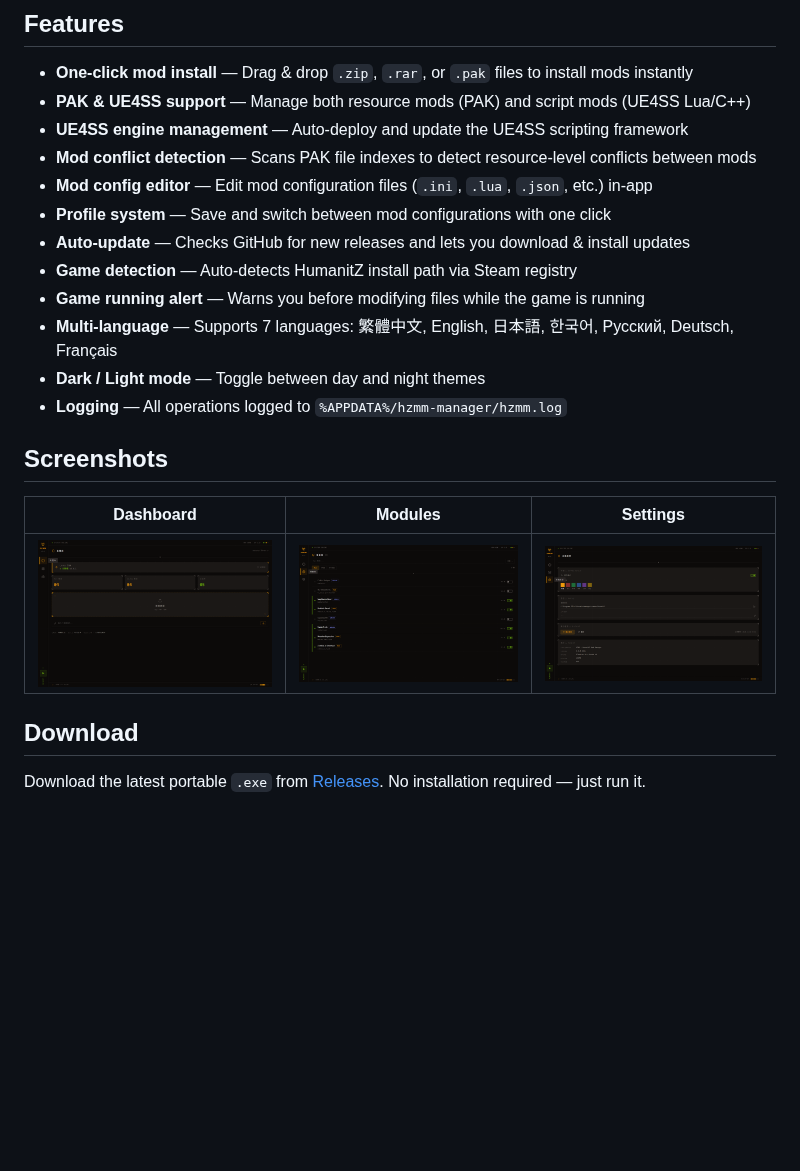
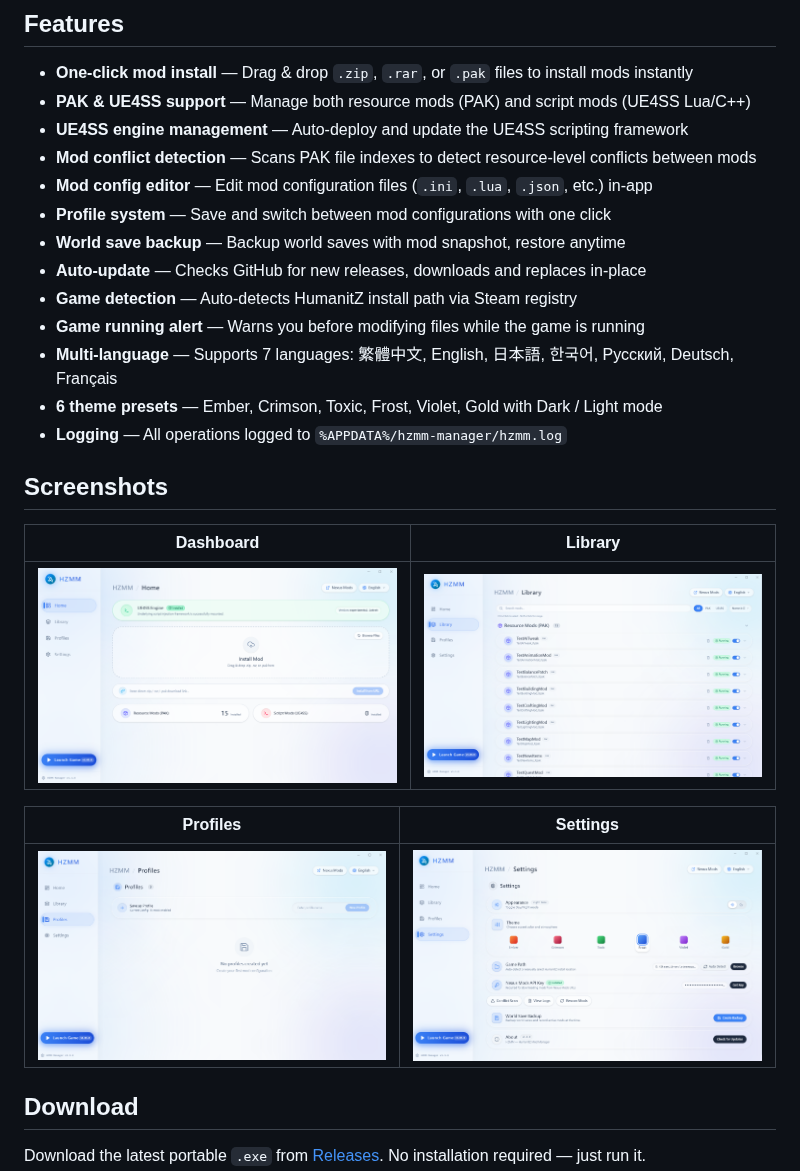
Before and after one commit to uuuu790/HZMM, a Markdown page: README.md, the part around the change. GitHub-like rendering; pictures changed too: docs/screenshots/dashboard.png (added), docs/screenshots/library.png (added), docs/screenshots/profiles.png (added); blank space fills up the shorter version.

Commit message:
docs: add screenshots and update README features
- Add 4 screenshots: Dashboard, Library, Profiles, Settings
- Update features: world save backup, 6 theme presets, in-place update
- Replace "Coming soon" with actual screenshot table

Co-Authored-By: Claude Opus 4.6 (1M context) <noreply@anthropic.com>

```diff
--- a/README.md
+++ b/README.md
@@ -26,18 +26,23 @@
 - **Mod conflict detection** — Scans PAK file indexes to detect resource-level conflicts between mods
 - **Mod config editor** — Edit mod configuration files (`.ini`, `.lua`, `.json`, etc.) in-app
 - **Profile system** — Save and switch between mod configurations with one click
-- **Auto-update** — Checks GitHub for new releases and lets you download & install updates
+- **World save backup** — Backup world saves with mod snapshot, restore anytime
+- **Auto-update** — Checks GitHub for new releases, downloads and replaces in-place
 - **Game detection** — Auto-detects HumanitZ install path via Steam registry
 - **Game running alert** — Warns you before modifying files while the game is running
 - **Multi-language** — Supports 7 languages: 繁體中文, English, 日本語, 한국어, Русский, Deutsch, Français
-- **Dark / Light mode** — Toggle between day and night themes
+- **6 theme presets** — Ember, Crimson, Toxic, Frost, Violet, Gold with Dark / Light mode
 - **Logging** — All operations logged to `%APPDATA%/hzmm-manager/hzmm.log`
 
 ## Screenshots
 
-| Dashboard | Modules | Settings |
-|-----------|---------|----------|
-| ![Dashboard](docs/screenshots/screenshot-dashboard.png) | ![Modules](docs/screenshots/screenshot-modules.png) | ![Settings](docs/screenshots/screenshot-settings.png) |
+| Dashboard | Library |
+|:---------:|:-------:|
+| ![Dashboard](docs/screenshots/dashboard.png) | ![Library](docs/screenshots/library.png) |
+
+| Profiles | Settings |
+|:--------:|:--------:|
+| ![Profiles](docs/screenshots/profiles.png) | ![Settings](docs/screenshots/settings.png) |
 
 ## Download
 
```
